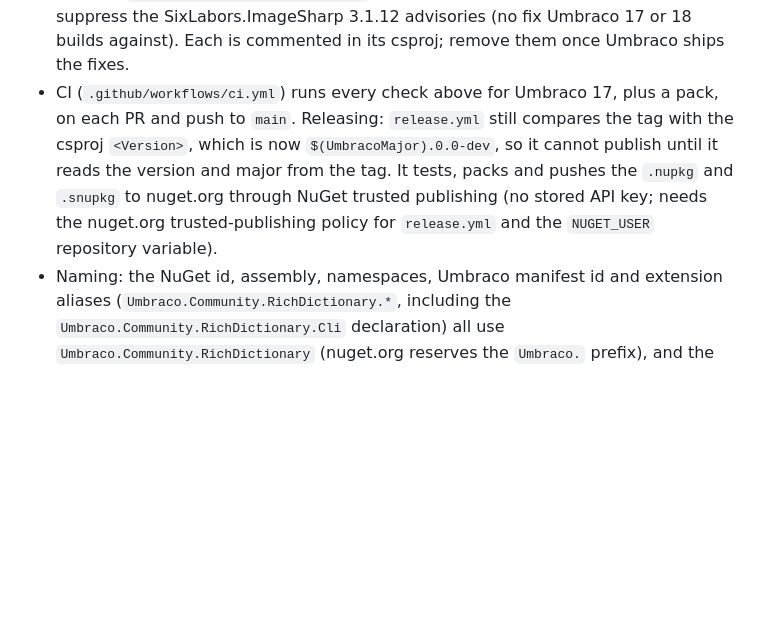
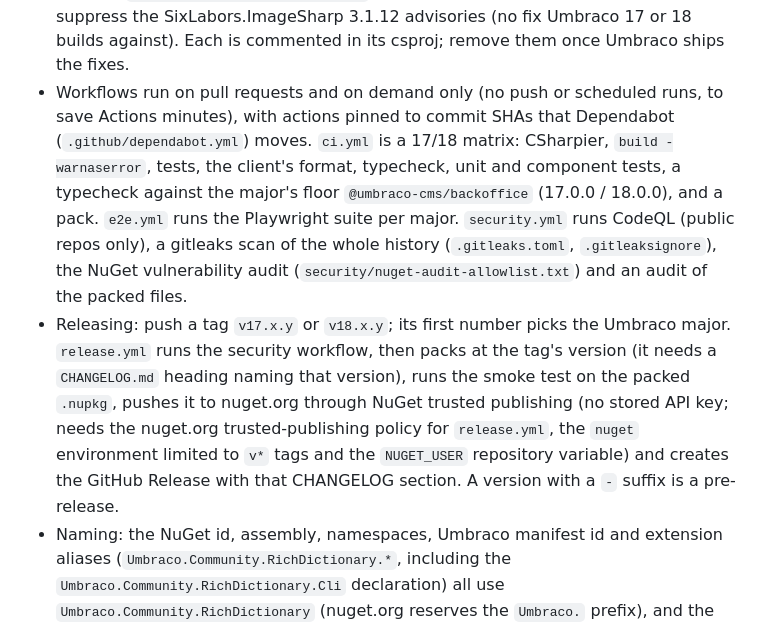
Before and after one commit to worm-brain/Umbraco.RichDictionary, a Markdown page: CLAUDE.md, the part around one of its changes. GitHub-like rendering; blank space fills up the shorter version.

```diff
--- a/CLAUDE.md
+++ b/CLAUDE.md
@@ -41,7 +46,8 @@ bun run generate-client  # regenerates src/api from the RUNNING Site17's Swagger
 
 - Build settings are shared in `Directory.Build.props`: `net10.0`, nullable, warnings as errors and the `latest-recommended` analyzers, so fix a new analyzer finding rather than suppress it (a justified `[SuppressMessage]` on the one member is the exception). Package versions live once in `Directory.Packages.props` (central package management); `global.json` pins the SDK and runs `dotnet test` on Microsoft.Testing.Platform.
 - The NuGet audit runs with warnings as errors. Umbraco 17.7 and 18.2 both still bring vulnerable transitive versions, so the sample sites and tests reference patched `System.Security.Cryptography.*` versions directly, and the sample sites suppress the SixLabors.ImageSharp 3.1.12 advisories (no fix Umbraco 17 or 18 builds against). Each is commented in its csproj; remove them once Umbraco ships the fixes.
-- CI (`.github/workflows/ci.yml`) runs every check above for Umbraco 17, plus a pack, on each PR and push to `main`. Releasing: `release.yml` still compares the tag with the csproj `<Version>`, which is now `$(UmbracoMajor).0.0-dev`, so it cannot publish until it reads the version and major from the tag. It tests, packs and pushes the `.nupkg` and `.snupkg` to nuget.org through NuGet trusted publishing (no stored API key; needs the nuget.org trusted-publishing policy for `release.yml` and the `NUGET_USER` repository variable).
+- Workflows run on pull requests and on demand only (no push or scheduled runs, to save Actions minutes), with actions pinned to commit SHAs that Dependabot (`.github/dependabot.yml`) moves. `ci.yml` is a 17/18 matrix: CSharpier, `build -warnaserror`, tests, the client's format, typecheck, unit and component tests, a typecheck against the major's floor `@umbraco-cms/backoffice` (17.0.0 / 18.0.0), and a pack. `e2e.yml` runs the Playwright suite per major. `security.yml` runs CodeQL (public repos only), a gitleaks scan of the whole history (`.gitleaks.toml`, `.gitleaksignore`), the NuGet vulnerability audit (`security/nuget-audit-allowlist.txt`) and an audit of the packed files.
+- Releasing: push a tag `v17.x.y` or `v18.x.y`; its first number picks the Umbraco major. `release.yml` runs the security workflow, then packs at the tag's version (it needs a `CHANGELOG.md` heading naming that version), runs the smoke test on the packed `.nupkg`, pushes it to nuget.org through NuGet trusted publishing (no stored API key; needs the nuget.org trusted-publishing policy for `release.yml`, the `nuget` environment limited to `v*` tags and the `NUGET_USER` repository variable) and creates the GitHub Release with that CHANGELOG section. A version with a `-` suffix is a pre-release.
 - Naming: the NuGet id, assembly, namespaces, Umbraco manifest id and extension aliases (`Umbraco.Community.RichDictionary.*`, including the `Umbraco.Community.RichDictionary.Cli` declaration) all use `Umbraco.Community.RichDictionary` (nuget.org reserves the `Umbraco.` prefix), and the client is served from `App_Plugins/UmbracoCommunityRichDictionary`. Names that sites and API clients depend on kept their original form: the `RichDictionary` configuration section, the `umbracorichdictionary` API route and Swagger document, and the `rich-dictionary-*` element tags. The `buildTransitive` targets file must be named after the NuGet id, or NuGet won't import it.
 - `dotnet pack` builds the client itself (`bun install --frozen-lockfile` + `bun run build`, via the `BuildClient` target in the package `.csproj`), so Bun must be on PATH to pack. An ordinary `dotnet build` does not touch the client; pass `-p:BuildClient=true` to make it. A no-build pack fails if the client output is missing rather than shipping without it.
 - A sample site discovers static web asset *folders* only when it starts. If `wwwroot/App_Plugins/UmbracoCommunityRichDictionary` didn't exist when the site started (e.g. a fresh clone), restart it after the first client build. After that, new or rehashed chunks are served straight away. C# changes always need a restart.
```
Also changed, not shown: other parts of CLAUDE.md (+9 -4 lines).
